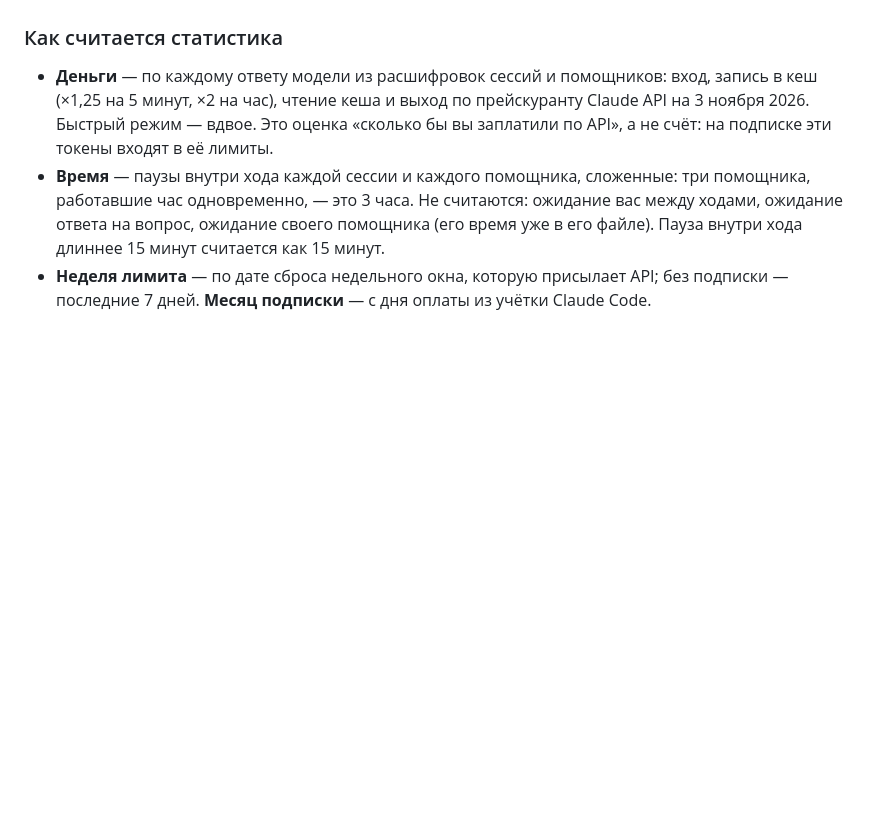
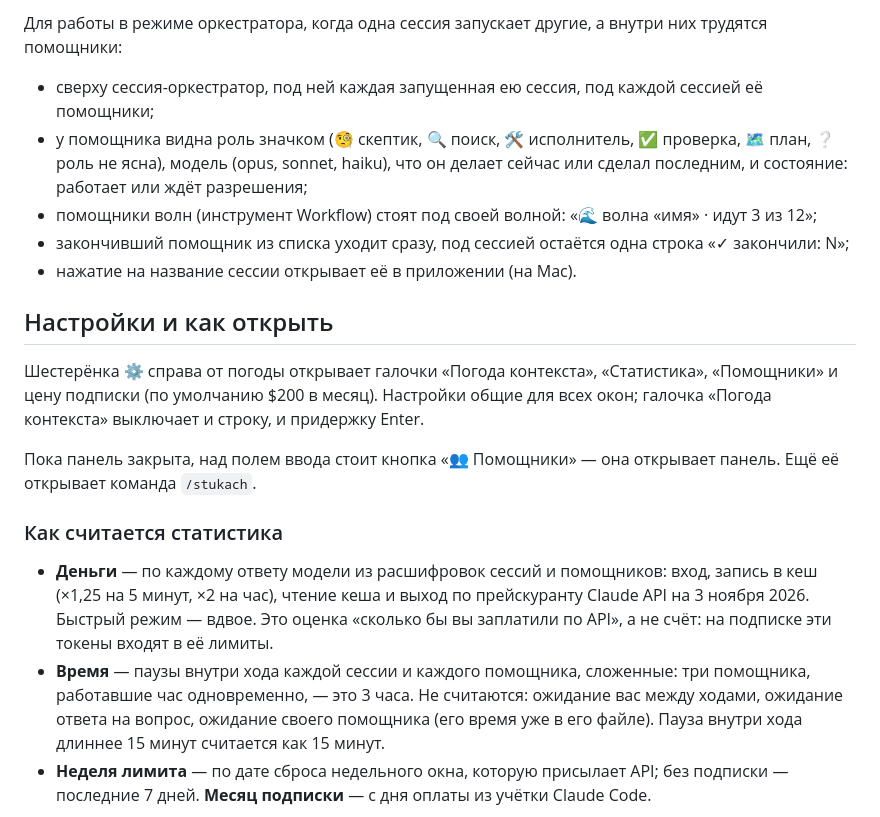
Before and after one commit to Nugnii/Stukach, a Markdown page: README.md, the part around one of its changes. Drawn GitHub-style; blank space fills up the shorter version.

```diff
--- a/README.md
+++ b/README.md
@@ -24,3 +31,16 @@
+Для работы в режиме оркестратора, когда одна сессия запускает другие, а внутри них трудятся помощники:
+
+- сверху сессия-оркестратор, под ней каждая запущенная ею сессия, под каждой сессией её помощники;
+- у помощника видна роль значком (🧐 скептик, 🔍 поиск, 🛠 исполнитель, ✅ проверка, 🗺 план, ❔ роль не ясна), модель (opus, sonnet, haiku), что он делает сейчас или сделал последним, и состояние: работает или ждёт разрешения;
+- помощники волн (инструмент Workflow) стоят под своей волной: «🌊 волна «имя» · идут 3 из 12»;
+- закончивший помощник из списка уходит сразу, под сессией остаётся одна строка «✓ закончили: N»;
+- нажатие на название сессии открывает её в приложении (на Mac).
+
+## Настройки и как открыть
+
+Шестерёнка ⚙ справа от погоды открывает галочки «Погода контекста», «Статистика», «Помощники» и цену подписки (по умолчанию $200 в месяц). Настройки общие для всех окон; галочка «Погода контекста» выключает и строку, и придержку Enter.
+
+Пока панель закрыта, над полем ввода стоит кнопка «👥 Помощники» — она открывает панель. Ещё её открывает команда `/stukach`.
 
 ### Как считается статистика
 
```
Also changed, not shown: other parts of README.md (+22 -15 lines), CHANGELOG.md (+8 -0 lines), docs/panel.png (added), docs/weather.gif (added), 3 other files.
